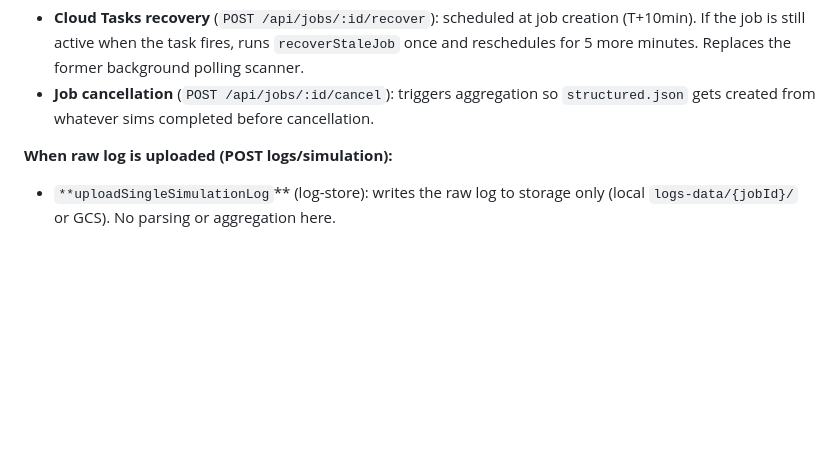
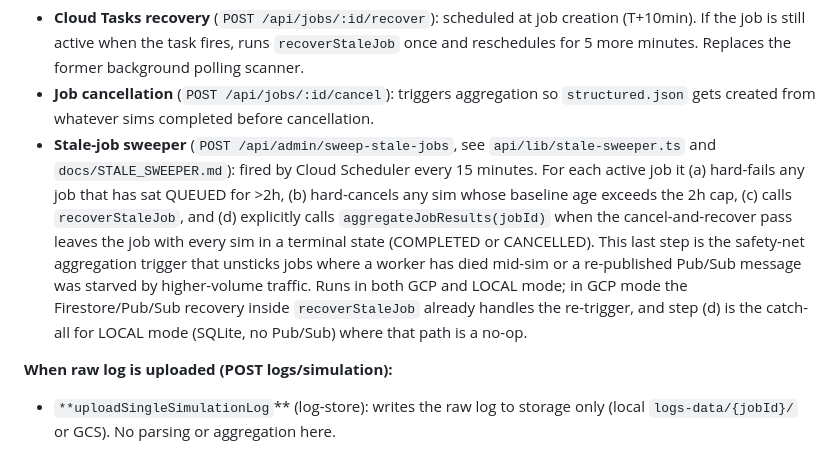
Before and after one commit to TytaniumDev/MagicBracketSimulator, a Markdown page: DATA_FLOW.md, the part around the change. Drawn GitHub-style; blank space fills up the shorter version.

Commit message:
docs: document stale-sweeper as aggregation trigger in DATA_FLOW.md
Adds an "Other aggregation triggers" entry describing the new
sweep-stale-jobs path: how it fits into the 15-minute Cloud Scheduler
cadence, what steps it runs, and why step (d) (explicit
aggregateJobResults call) is necessary for LOCAL mode where
recoverStaleJob's built-in re-trigger is a no-op.

Per CLAUDE.md, DATA_FLOW.md must be updated when changes alter the
aggregation pipeline. The stale-sweeper introduces a second path that
can drive aggregateJobResults outside of worker progress reporting.

Co-Authored-By: Claude Opus 4.6 (1M context) <noreply@anthropic.com>

```diff
--- a/DATA_FLOW.md
+++ b/DATA_FLOW.md
@@ -69,6 +69,20 @@ former background polling scanner.
 - **Job cancellation** (`POST /api/jobs/:id/cancel`): triggers aggregation so
 `structured.json` gets created from whatever sims completed before
 cancellation.
+- **Stale-job sweeper** (`POST /api/admin/sweep-stale-jobs`, see
+`api/lib/stale-sweeper.ts` and `docs/STALE_SWEEPER.md`): fired by Cloud
+Scheduler every 15 minutes. For each active job it (a) hard-fails any
+job that has sat QUEUED for >2h, (b) hard-cancels any sim whose baseline
+age exceeds the 2h cap, (c) calls `recoverStaleJob`, and (d) explicitly
+calls `aggregateJobResults(jobId)` when the cancel-and-recover pass
+leaves the job with every sim in a terminal state (COMPLETED or
+CANCELLED). This last step is the safety-net aggregation trigger that
+unsticks jobs where a worker has died mid-sim or a re-published Pub/Sub
+message was starved by higher-volume traffic. Runs in both GCP and
+LOCAL mode; in GCP mode the Firestore/Pub/Sub recovery inside
+`recoverStaleJob` already handles the re-trigger, and step (d) is the
+catch-all for LOCAL mode (SQLite, no Pub/Sub) where that path is a
+no-op.
 
 **When raw log is uploaded (POST logs/simulation):**
 
```
